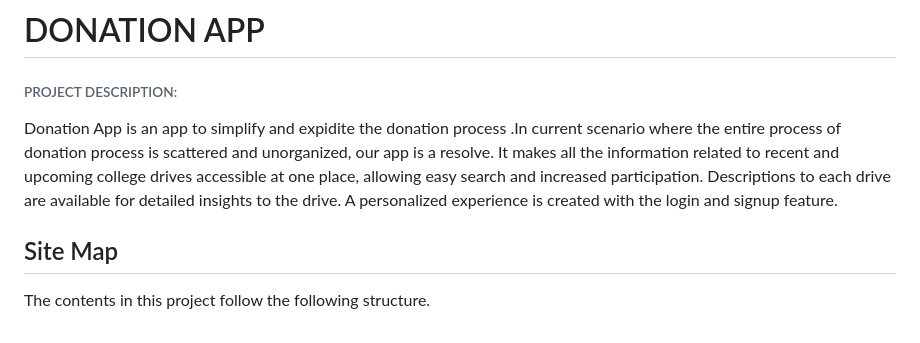
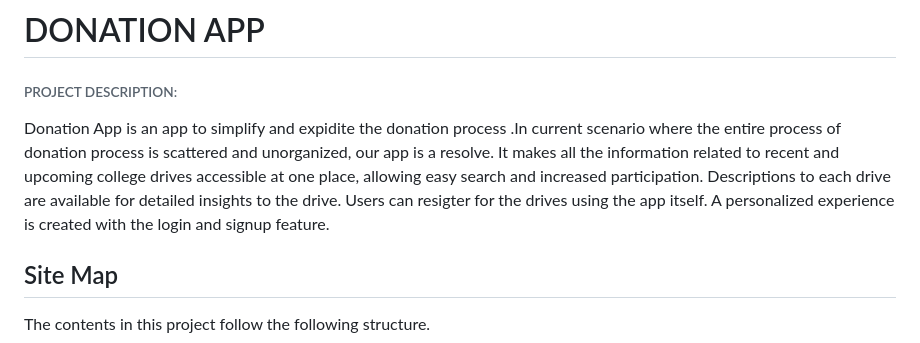
Before and after one commit to Nikhila-KS/Donation_App, a Markdown page: README.md, the part around the change. Drawn GitHub-style.

```diff
--- a/README.md
+++ b/README.md
@@ -3,7 +3,7 @@
 
 <h6> PROJECT DESCRIPTION: </h6>
 Donation App is an app to simplify and expidite the donation process .In current scenario where the entire process of donation process is scattered and unorganized, our app is a resolve. It makes all the information related to recent and upcoming college drives accessible at one place, allowing easy search and increased participation.
-Descriptions to each drive are available for detailed insights to the drive. A personalized experience is created with the login and signup feature.
+Descriptions to each drive are available for detailed insights to the drive. Users can resigter for the drives using the app itself. A personalized experience is created with the login and signup feature.
 
 
 
```
